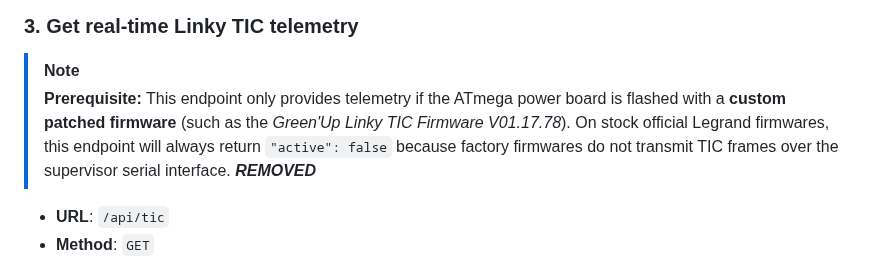
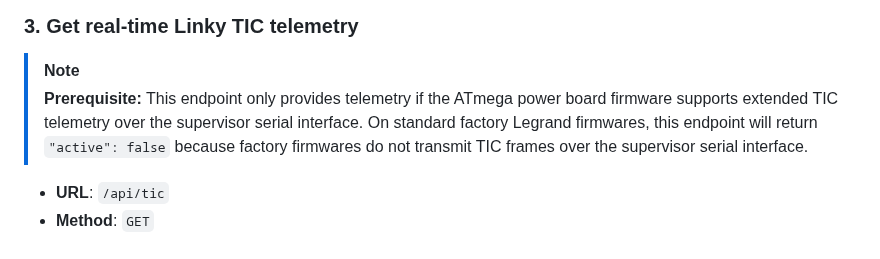
Before and after one commit to BolzaW/greenup-link, a Markdown page: docs/GREENUP_LINK_REST_API.md, the part around the change. Drawn GitHub-style.

Commit message:
chore: sanitize documentation

```diff
--- a/docs/GREENUP_LINK_REST_API.md
+++ b/docs/GREENUP_LINK_REST_API.md
@@ -87,8 +87,7 @@ This API allows interfacing the Green'Up Link software with any standard home au
 ### 3. Get real-time Linky TIC telemetry
 
 > [!NOTE]
-> **Prerequisite:** This endpoint only provides telemetry if the ATmega power board is flashed with a **custom patched firmware** (such as the *Green'Up Linky TIC Firmware V01.17.78*). On stock official Legrand firmwares, this endpoint will always return `"active": false` because factory firmwares do not transmit TIC frames over the supervisor serial interface.
-***REMOVED***
+> **Prerequisite:** This endpoint only provides telemetry if the ATmega power board firmware supports extended TIC telemetry over the supervisor serial interface. On standard factory Legrand firmwares, this endpoint will return `"active": false` because factory firmwares do not transmit TIC frames over the supervisor serial interface.
 
 - **URL**: `/api/tic`
 - **Method**: `GET`
```
Also changed, not shown: docs/LEGRAND_SERIAL_PROTOCOL.md (+0 -1 lines).
